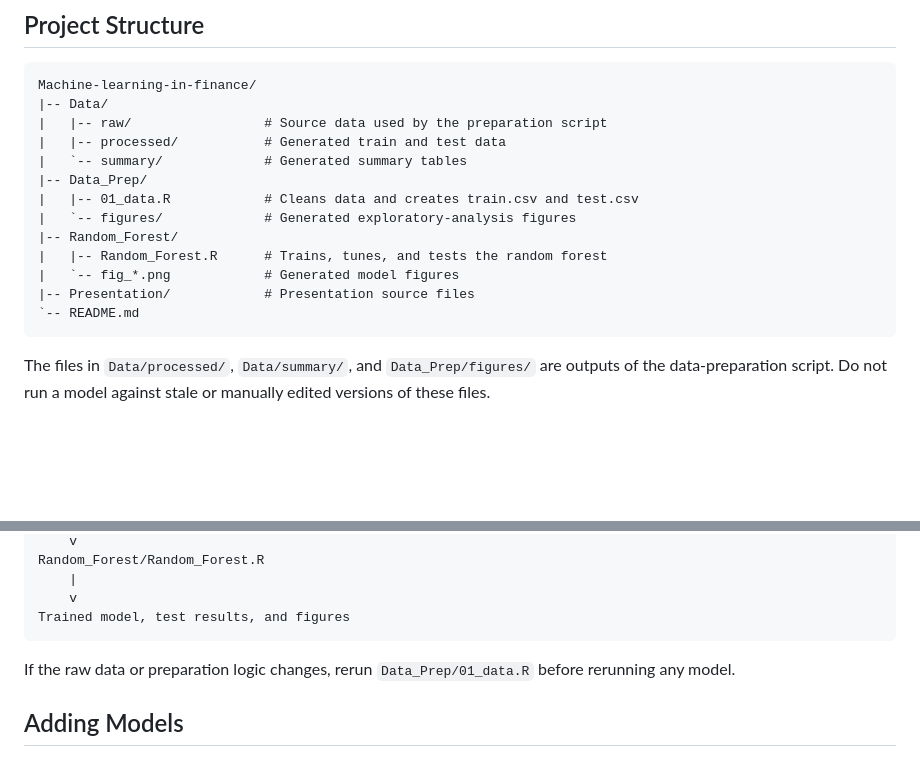
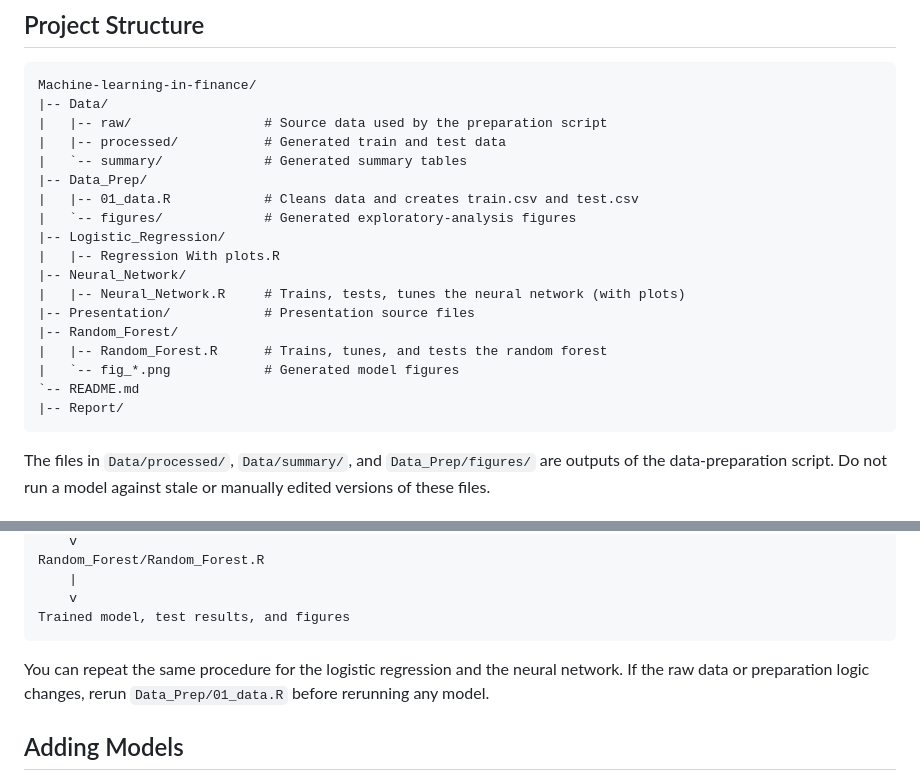
Before and after one commit to Mclement197/Machine-learning-in-finance, a Markdown page: README.md, 2 parts joined by grey strips. Rendered like a GitHub page; blank space fills up the shorter version.

````diff
--- a/README.md
+++ b/README.md
@@ -27,11 +27,16 @@ Machine-learning-in-finance/
 |-- Data_Prep/
 |   |-- 01_data.R            # Cleans data and creates train.csv and test.csv
 |   `-- figures/             # Generated exploratory-analysis figures
+|-- Logistic_Regression/
+|   |-- Regression With plots.R
+|-- Neural_Network/
+|   |-- Neural_Network.R     # Trains, tests, tunes the neural network (with plots)
+|-- Presentation/            # Presentation source files
 |-- Random_Forest/
 |   |-- Random_Forest.R      # Trains, tunes, and tests the random forest
 |   `-- fig_*.png            # Generated model figures
-|-- Presentation/            # Presentation source files
 `-- README.md
+|-- Report/
 ```
 
 The files in `Data/processed/`, `Data/summary/`, and `Data_Prep/figures/` are
@@ -129,7 +134,7 @@ Random_Forest/Random_Forest.R
     v
 Trained model, test results, and figures
 ```
-
+You can repeat the same procedure for the logistic regression and the neural network.
 If the raw data or preparation logic changes, rerun `Data_Prep/01_data.R`
 before rerunning any model.
 
````
